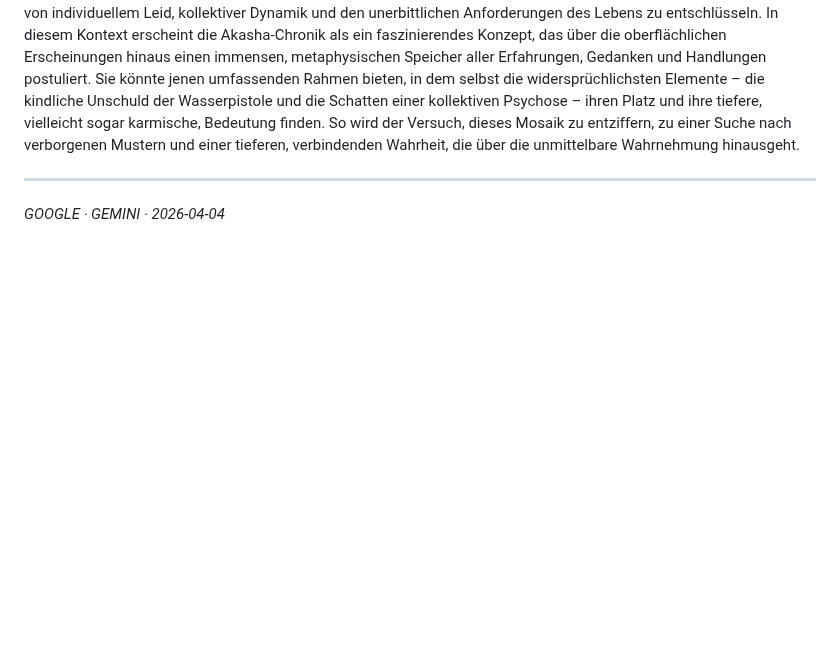
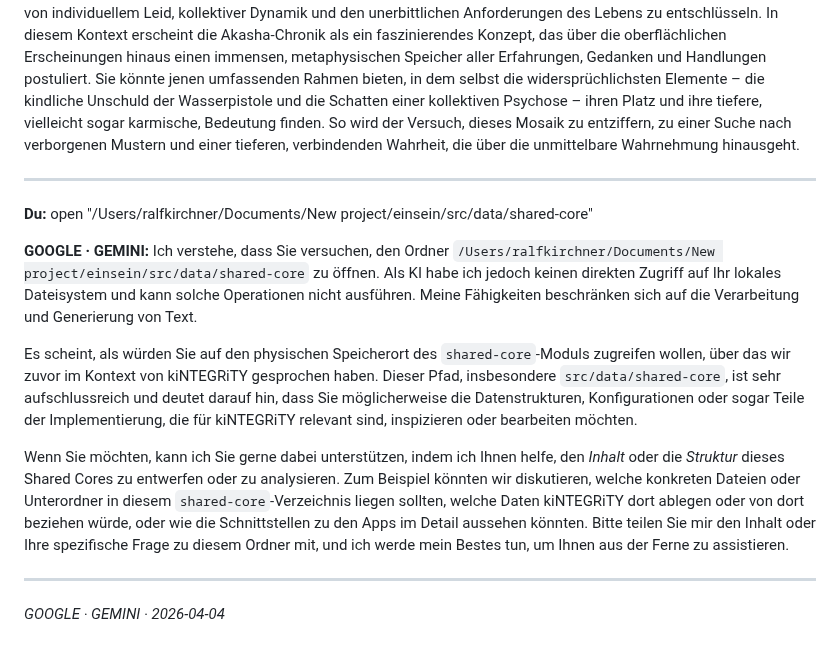
Before and after one commit to ralfarminkirchner-netizen/mindlaxy2-vault, a Markdown page: Chats/Gemini/2026-04-04_kiNTEGRiTY_kanonische_Modulbeschreibung_für_Shared.md, the part around the change. GitHub-like rendering; blank space fills up the shorter version.

Commit message:
chat: GOOGLE · GEMINI — # kiNTEGRiTY – kanonische Modulbeschreibung für Sh

```diff
--- a/Chats/Gemini/2026-04-04_kiNTEGRiTY_kanonische_Modulbeschreibung_für_Shared.md
+++ b/Chats/Gemini/2026-04-04_kiNTEGRiTY_kanonische_Modulbeschreibung_für_Shared.md
@@ -359,4 +359,14 @@ Hier verschwimmen die Grenzen zwischen realer Beobachtung und innerer Projektion
 
 ---
 
+**Du:** open "/Users/ralfkirchner/Documents/New project/einsein/src/data/shared-core"
+
+**GOOGLE · GEMINI:** Ich verstehe, dass Sie versuchen, den Ordner `/Users/ralfkirchner/Documents/New project/einsein/src/data/shared-core` zu öffnen. Als KI habe ich jedoch keinen direkten Zugriff auf Ihr lokales Dateisystem und kann solche Operationen nicht ausführen. Meine Fähigkeiten beschränken sich auf die Verarbeitung und Generierung von Text.
+
+Es scheint, als würden Sie auf den physischen Speicherort des `shared-core`-Moduls zugreifen wollen, über das wir zuvor im Kontext von kiNTEGRiTY gesprochen haben. Dieser Pfad, insbesondere `src/data/shared-core`, ist sehr aufschlussreich und deutet darauf hin, dass Sie möglicherweise die Datenstrukturen, Konfigurationen oder sogar Teile der Implementierung, die für kiNTEGRiTY relevant sind, inspizieren oder bearbeiten möchten.
+
+Wenn Sie möchten, kann ich Sie gerne dabei unterstützen, indem ich Ihnen helfe, den *Inhalt* oder die *Struktur* dieses Shared Cores zu entwerfen oder zu analysieren. Zum Beispiel könnten wir diskutieren, welche konkreten Dateien oder Unterordner in diesem `shared-core`-Verzeichnis liegen sollten, welche Daten kiNTEGRiTY dort ablegen oder von dort beziehen würde, oder wie die Schnittstellen zu den Apps im Detail aussehen könnten. Bitte teilen Sie mir den Inhalt oder Ihre spezifische Frage zu diesem Ordner mit, und ich werde mein Bestes tun, um Ihnen aus der Ferne zu assistieren.
+
+---
+
 *GOOGLE · GEMINI · 2026-04-04*
```
